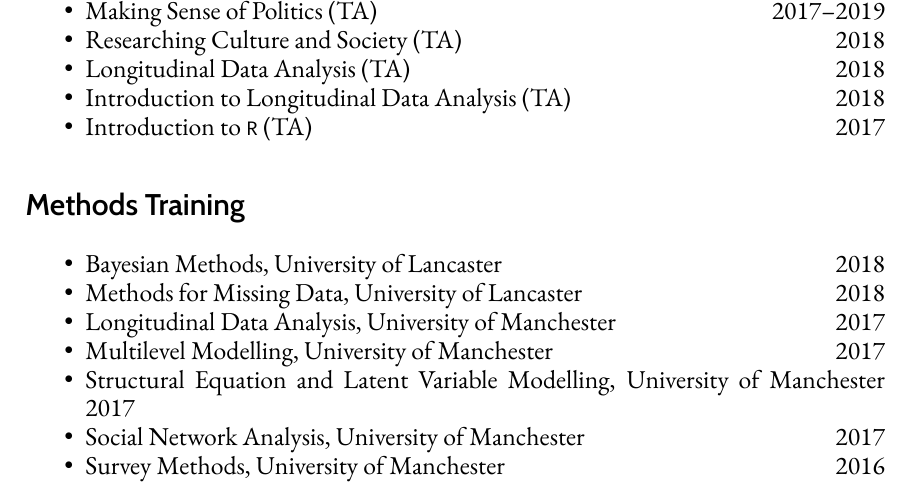
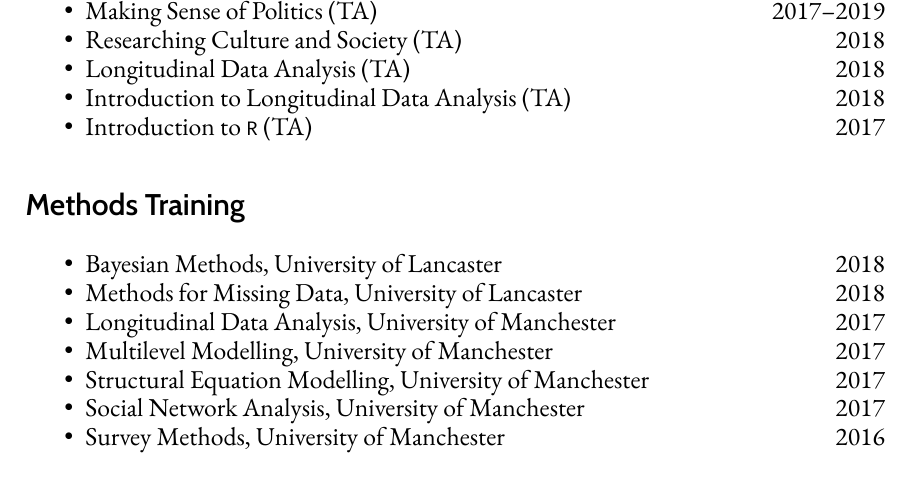
Before and after one commit to jackobailey/CV, an R Markdown document (CV.Rmd): part of page 2 of 3, cut so that both start at the same text. The pictures show the output file CV.pdf that the author committed with the source.

```diff
--- a/CV.Rmd
+++ b/CV.Rmd
@@ -119,7 +119,7 @@
 * Methods for Missing Data, University of Lancaster \hfill 2018
 * Longitudinal Data Analysis, University of Manchester \hfill 2017
 * Multilevel Modelling, University of Manchester \hfill 2017
-* Structural Equation and Latent Variable Modelling, University of Manchester \hfill 2017
+* Structural Equation Modelling, University of Manchester \hfill 2017
 * Social Network Analysis, University of Manchester \hfill 2017
 * Survey Methods, University of Manchester \hfill 2016
 
```
Also changed, not shown: CV.pdf, _assets/rmd-preamble.tex.
